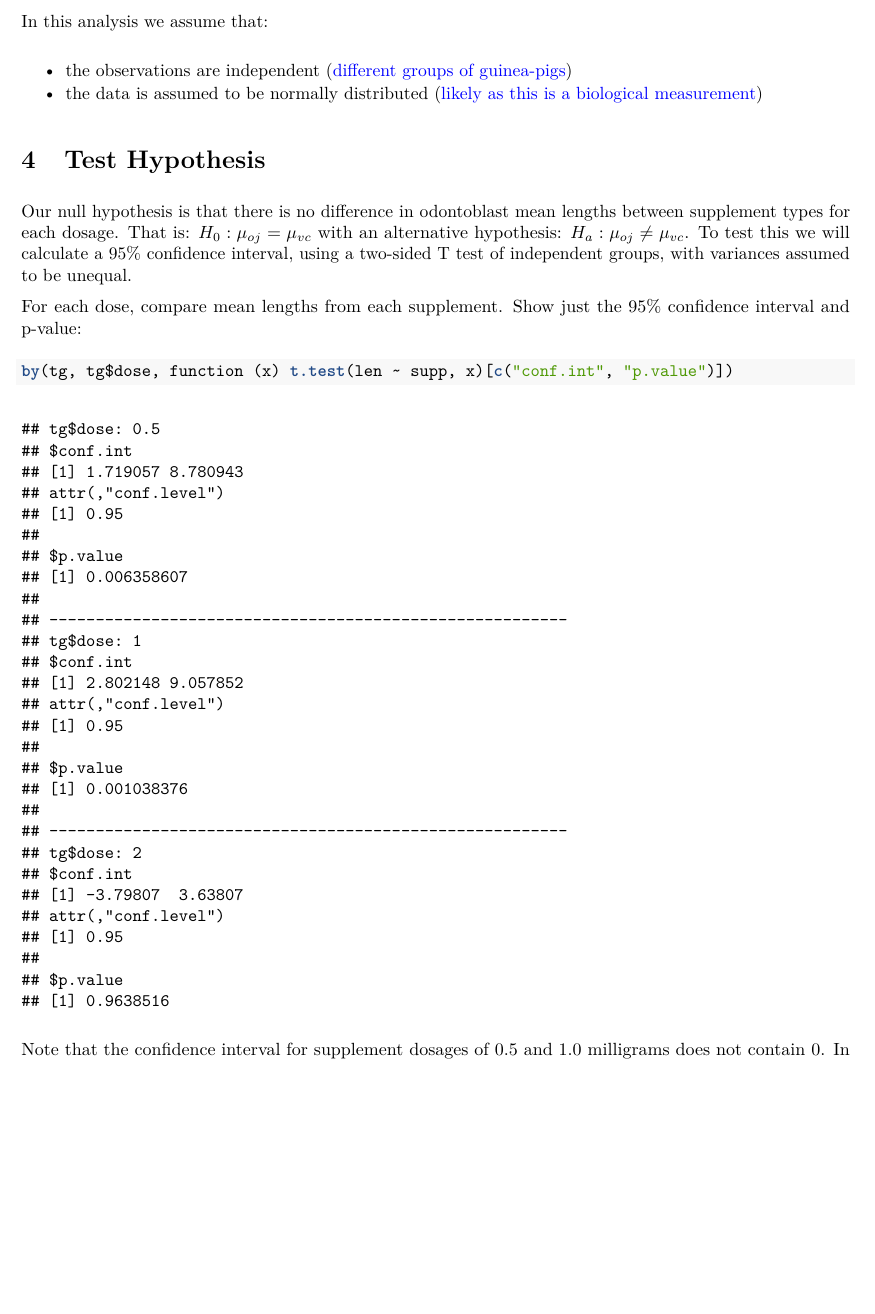
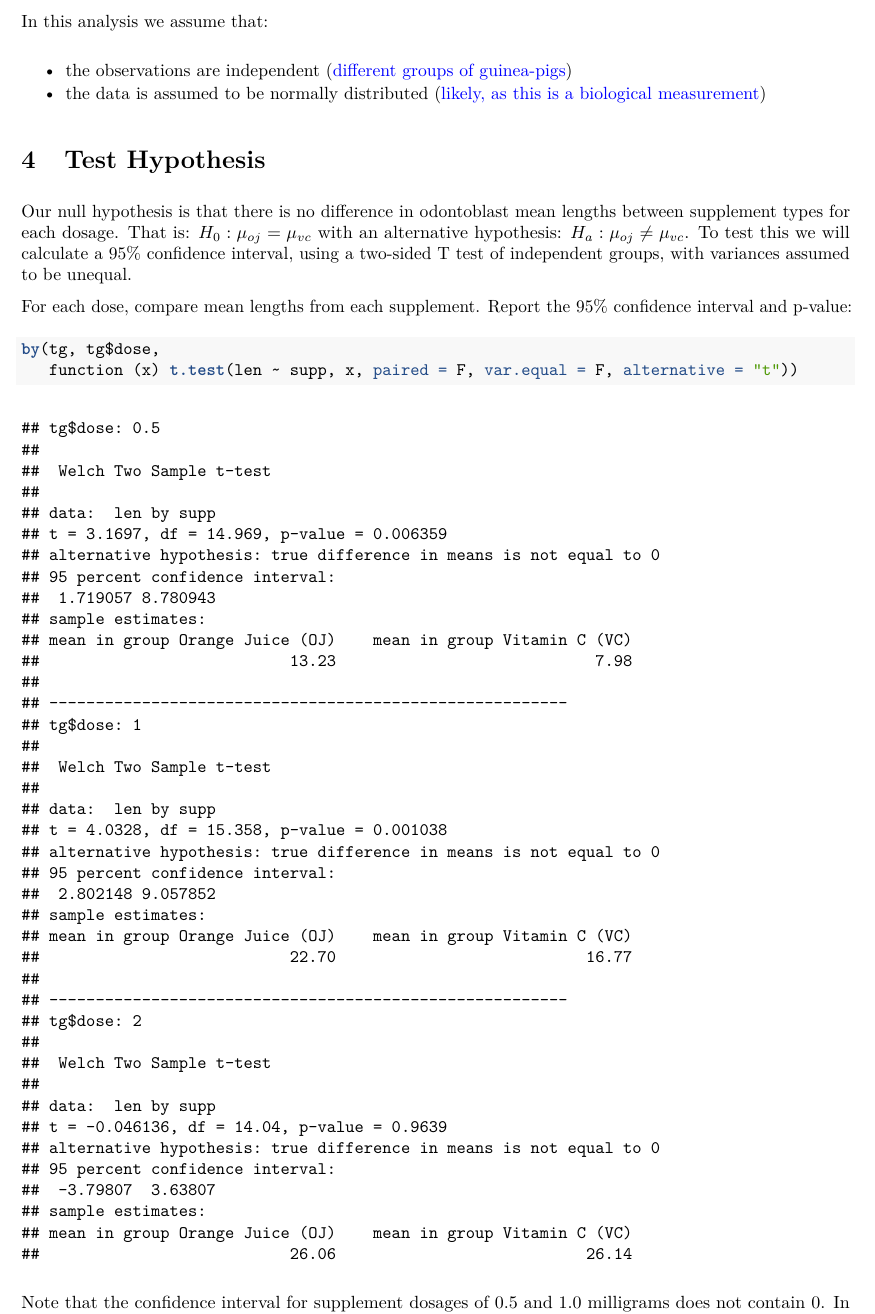
Before and after one commit to frankjungdss/statinference-project2, a LaTeX document (project2.tex): part of page 2 of 3, cut so that both start at the same text, the shorter picture padded with empty space. Compiled offline with pdfLaTeX.

Commit message:
show full t-test and be explicit with parms

```diff
--- a/project2.tex
+++ b/project2.tex
@@ -224,44 +224,57 @@ lengths between supplement types for each dosage. That is:
 confidence interval, using a two-sided T test of independent groups,
 with variances assumed to be unequal.
 
-For each dose, compare mean lengths from each supplement. Show just the
+For each dose, compare mean lengths from each supplement. Report the
 95\% confidence interval and p-value:
 
 \begin{Shaded}
 \begin{Highlighting}[]
-\KeywordTok{by}\NormalTok{(tg, tg$dose, function (x) }\KeywordTok{t.test}\NormalTok{(len ~}\StringTok{ }\NormalTok{supp, x)[}\KeywordTok{c}\NormalTok{(}\StringTok{"conf.int"}\NormalTok{, }\StringTok{"p.value"}\NormalTok{)])}
+\KeywordTok{by}\NormalTok{(tg, tg$dose,}
+   \NormalTok{function (x) }\KeywordTok{t.test}\NormalTok{(len ~}\StringTok{ }\NormalTok{supp, x, }\DataTypeTok{paired =} \NormalTok{F, }\DataTypeTok{var.equal =} \NormalTok{F, }\DataTypeTok{alternative =} \StringTok{"t"}\NormalTok{))}
 \end{Highlighting}
 \end{Shaded}
 
 \begin{verbatim}
 ## tg$dose: 0.5
-## $conf.int
-## [1] 1.719057 8.780943
-## attr(,"conf.level")
-## [1] 0.95
 ##
-## $p.value
-## [1] 0.006358607
+##  Welch Two Sample t-test
+##
+## data:  len by supp
+## t = 3.1697, df = 14.969, p-value = 0.006359
+## alternative hypothesis: true difference in means is not equal to 0
+## 95 percent confidence interval:
+##  1.719057 8.780943
+## sample estimates:
+## mean in group Orange Juice (OJ)    mean in group Vitamin C (VC)
+##                           13.23                            7.98
 ##
 ## --------------------------------------------------------
 ## tg$dose: 1
-## $conf.int
-## [1] 2.802148 9.057852
-## attr(,"conf.level")
-## [1] 0.95
 ##
-## $p.value
-## [1] 0.001038376
+##  Welch Two Sample t-test
+##
+## data:  len by supp
+## t = 4.0328, df = 15.358, p-value = 0.001038
+## alternative hypothesis: true difference in means is not equal to 0
+## 95 percent confidence interval:
+##  2.802148 9.057852
+## sample estimates:
+## mean in group Orange Juice (OJ)    mean in group Vitamin C (VC)
+##                           22.70                           16.77
 ##
 ## --------------------------------------------------------
 ## tg$dose: 2
-## $conf.int
-## [1] -3.79807  3.63807
-## attr(,"conf.level")
-## [1] 0.95
 ##
-## $p.value
-## [1] 0.9638516
+##  Welch Two Sample t-test
+##
+## data:  len by supp
+## t = -0.046136, df = 14.04, p-value = 0.9639
+## alternative hypothesis: true difference in means is not equal to 0
+## 95 percent confidence interval:
+##  -3.79807  3.63807
+## sample estimates:
+## mean in group Orange Juice (OJ)    mean in group Vitamin C (VC)
+##                           26.06                           26.14
 \end{verbatim}
 
 Note that the confidence interval for supplement dosages of 0.5 and 1.0
```
Also changed, not shown: project2.tex (2 more changed lines), 1 other file.
